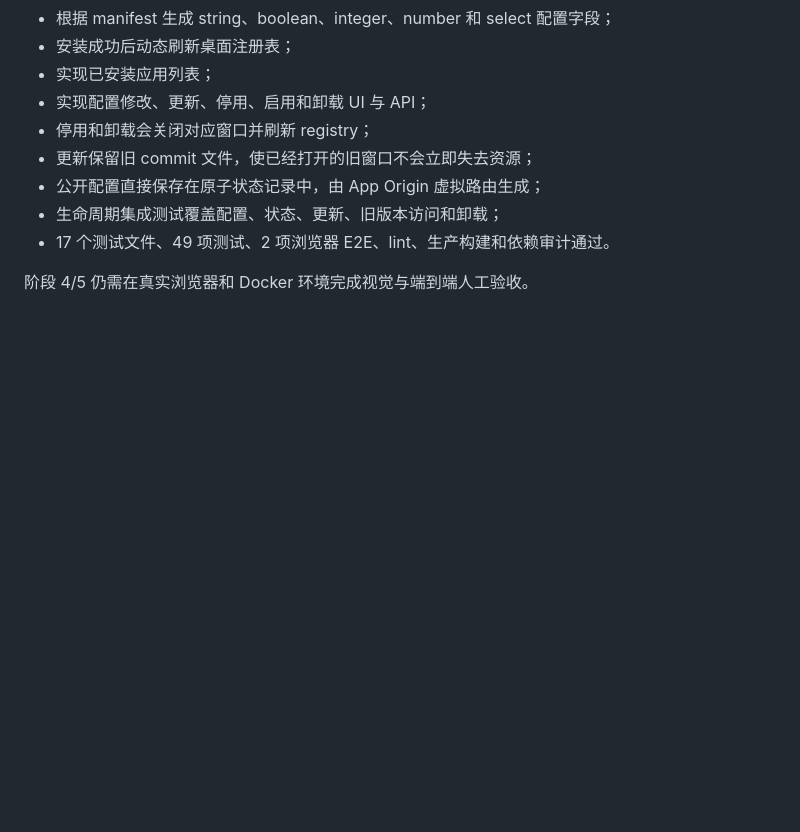
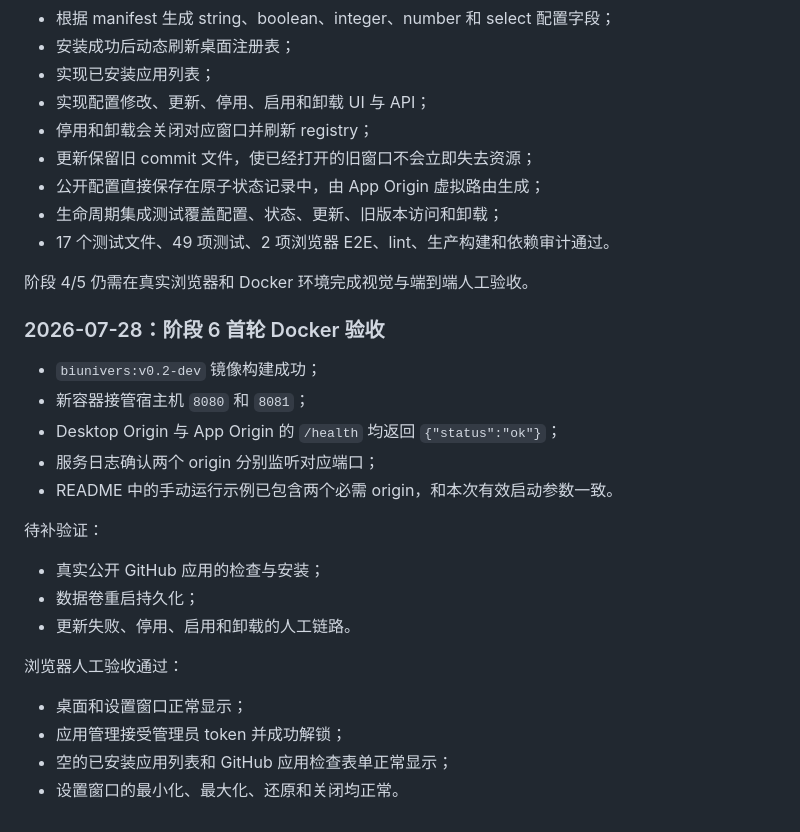
Before and after one commit to echo983/biunivers.-1, a Markdown page: docs/浏览器云端个人桌面 V0.2 施工计划.md, the part around one of its changes. GitHub-like rendering; blank space fills up the shorter version.

Commit message:
record initial Docker acceptance

```diff
--- a/docs/浏览器云端个人桌面 V0.2 施工计划.md
+++ b/docs/浏览器云端个人桌面 V0.2 施工计划.md
@@ -325,3 +325,24 @@
 - 17 个测试文件、49 项测试、2 项浏览器 E2E、lint、生产构建和依赖审计通过。
 
 阶段 4/5 仍需在真实浏览器和 Docker 环境完成视觉与端到端人工验收。
+
+### 2026-07-28：阶段 6 首轮 Docker 验收
+
+- `biunivers:v0.2-dev` 镜像构建成功；
+- 新容器接管宿主机 `8080` 和 `8081`；
+- Desktop Origin 与 App Origin 的 `/health` 均返回 `{"status":"ok"}`；
+- 服务日志确认两个 origin 分别监听对应端口；
+- README 中的手动运行示例已包含两个必需 origin，和本次有效启动参数一致。
+
+待补验证：
+
+- 真实公开 GitHub 应用的检查与安装；
+- 数据卷重启持久化；
+- 更新失败、停用、启用和卸载的人工链路。
+
+浏览器人工验收通过：
+
+- 桌面和设置窗口正常显示；
+- 应用管理接受管理员 token 并成功解锁；
+- 空的已安装应用列表和 GitHub 应用检查表单正常显示；
+- 设置窗口的最小化、最大化、还原和关闭均正常。
```
Also changed, not shown: other parts of docs/浏览器云端个人桌面 V0.2 施工计划.md (+9 -9 lines).
